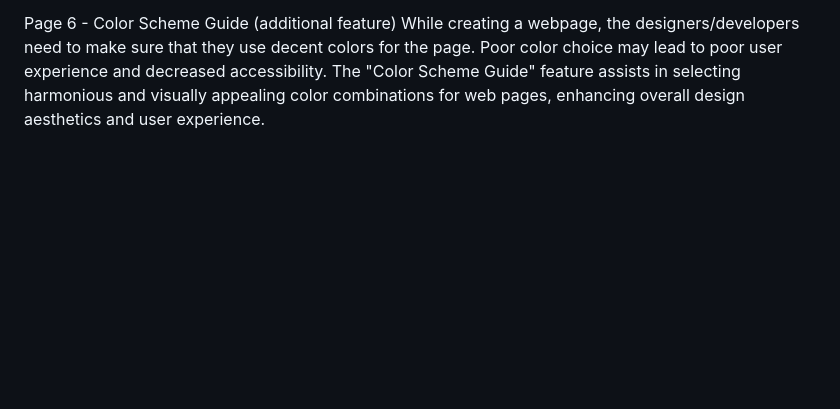
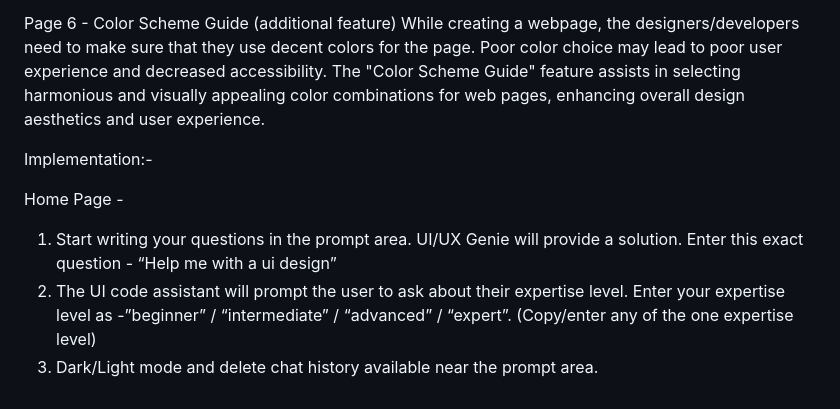
Before and after one commit to miloni1211/UI-Code-Assistant, a Markdown page: README.md, the part around the change. Rendered like a GitHub page; blank space fills up the shorter version.

```diff
--- a/README.md
+++ b/README.md
@@ -33,3 +33,11 @@ People use different web browsers to access the internet. The developer/ designe
 
 Page 6 - Color Scheme Guide (additional feature)
 While creating a webpage, the designers/developers need to make sure that they use decent colors for the page. Poor color choice may lead to poor user experience and decreased accessibility. The "Color Scheme Guide" feature assists in selecting harmonious and visually appealing color combinations for web pages, enhancing overall design aesthetics and user experience.
+
+Implementation:-
+
+Home Page -
+1.	Start writing your questions in the prompt area. UI/UX Genie will provide a solution. Enter this exact question - “Help me with a ui design”
+2.	The UI code assistant will prompt the user to ask about their expertise level.
+Enter your expertise level as -”beginner” / “intermediate” / “advanced” / “expert”. (Copy/enter any of the one expertise level)
+3.	Dark/Light mode and delete chat history available near the prompt area.
```
